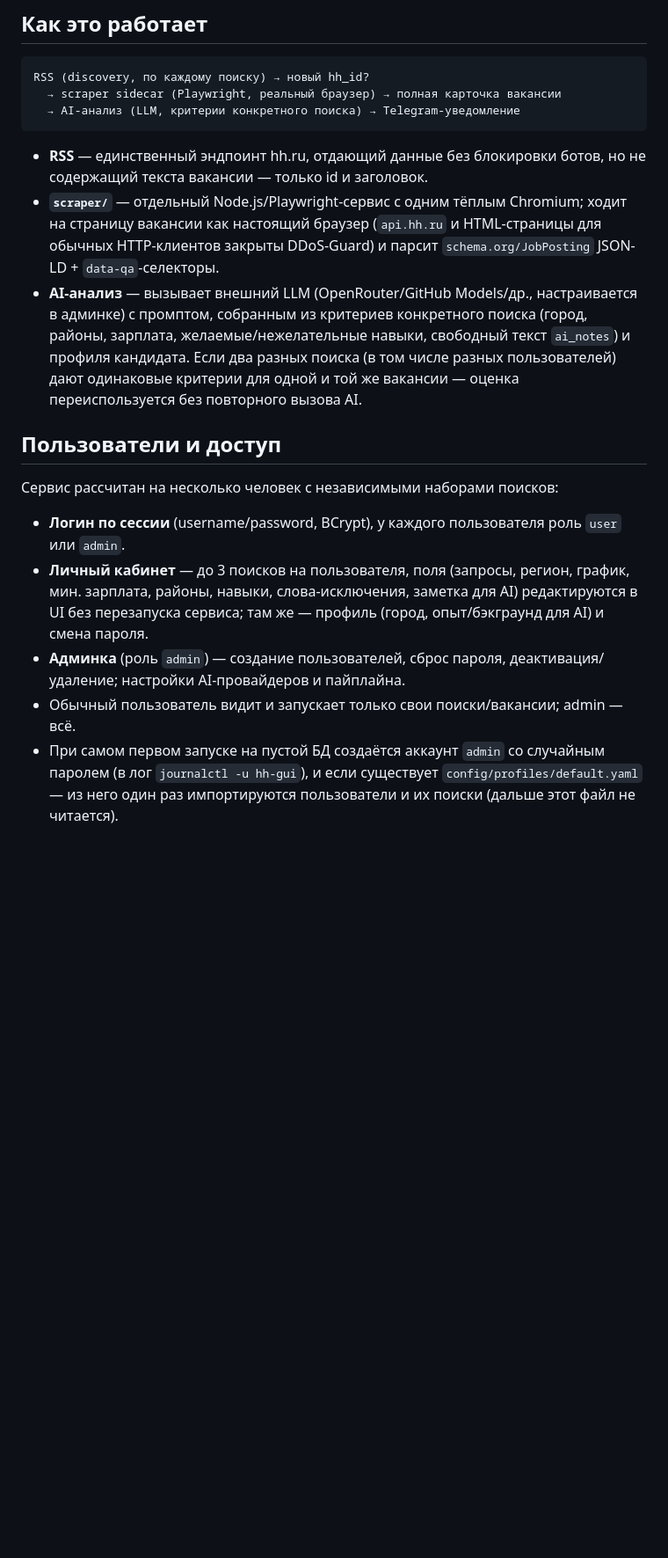
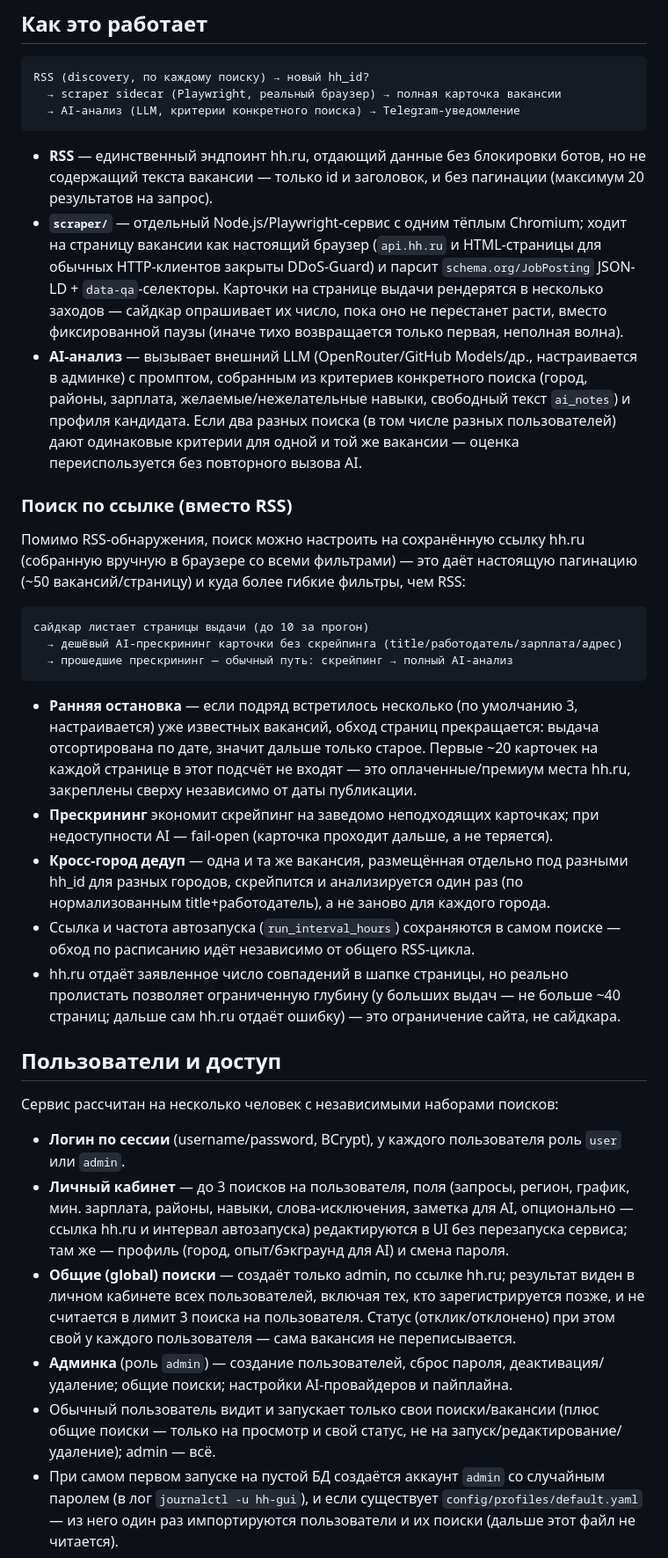
Before and after one commit to Litvinovis/hh-vacancy-manager, a Markdown page: README.md, the part around one of its changes. Shown at 88% size. Drawn GitHub-style; blank space fills up the shorter version.

````diff
--- a/README.md
+++ b/README.md
@@ -10,18 +10,35 @@ RSS (discovery, по каждому поиску) → новый hh_id?
   → AI-анализ (LLM, критерии конкретного поиска) → Telegram-уведомление
 ```
 
-- **RSS** — единственный эндпоинт hh.ru, отдающий данные без блокировки ботов, но не содержащий текста вакансии — только id и заголовок.
-- **`scraper/`** — отдельный Node.js/Playwright-сервис с одним тёплым Chromium; ходит на страницу вакансии как настоящий браузер (`api.hh.ru` и HTML-страницы для обычных HTTP-клиентов закрыты DDoS-Guard) и парсит `schema.org/JobPosting` JSON-LD + `data-qa`-селекторы.
+- **RSS** — единственный эндпоинт hh.ru, отдающий данные без блокировки ботов, но не содержащий текста вакансии — только id и заголовок, и без пагинации (максимум 20 результатов на запрос).
+- **`scraper/`** — отдельный Node.js/Playwright-сервис с одним тёплым Chromium; ходит на страницу вакансии как настоящий браузер (`api.hh.ru` и HTML-страницы для обычных HTTP-клиентов закрыты DDoS-Guard) и парсит `schema.org/JobPosting` JSON-LD + `data-qa`-селекторы. Карточки на странице выдачи рендерятся в несколько заходов — сайдкар опрашивает их число, пока оно не перестанет расти, вместо фиксированной паузы (иначе тихо возвращается только первая, неполная волна).
 - **AI-анализ** — вызывает внешний LLM (OpenRouter/GitHub Models/др., настраивается в админке) с промптом, собранным из критериев конкретного поиска (город, районы, зарплата, желаемые/нежелательные навыки, свободный текст `ai_notes`) и профиля кандидата. Если два разных поиска (в том числе разных пользователей) дают одинаковые критерии для одной и той же вакансии — оценка переиспользуется без повторного вызова AI.
+
+### Поиск по ссылке (вместо RSS)
+
+Помимо RSS-обнаружения, поиск можно настроить на сохранённую ссылку hh.ru (собранную вручную в браузере со всеми фильтрами) — это даёт настоящую пагинацию (~50 вакансий/страницу) и куда более гибкие фильтры, чем RSS:
+
+```
+сайдкар листает страницы выдачи (до 10 за прогон)
+  → дешёвый AI-прескрининг карточки без скрейпинга (title/работодатель/зарплата/адрес)
+  → прошедшие прескрининг — обычный путь: скрейпинг → полный AI-анализ
+```
+
+- **Ранняя остановка** — если подряд встретилось несколько (по умолчанию 3, настраивается) уже известных вакансий, обход страниц прекращается: выдача отсортирована по дате, значит дальше только старое. Первые ~20 карточек на каждой странице в этот подсчёт не входят — это оплаченные/премиум места hh.ru, закреплены сверху независимо от даты публикации.
+- **Прескрининг** экономит скрейпинг на заведомо неподходящих карточках; при недоступности AI — fail-open (карточка проходит дальше, а не теряется).
+- **Кросс-город дедуп** — одна и та же вакансия, размещённая отдельно под разными hh_id для разных городов, скрейпится и анализируется один раз (по нормализованным title+работодатель), а не заново для каждого города.
+- Ссылка и частота автозапуска (`run_interval_hours`) сохраняются в самом поиске — обход по расписанию идёт независимо от общего RSS-цикла.
+- hh.ru отдаёт заявленное число совпадений в шапке страницы, но реально пролистать позволяет ограниченную глубину (у больших выдач — не больше ~40 страниц; дальше сам hh.ru отдаёт ошибку) — это ограничение сайта, не сайдкара.
 
 ## Пользователи и доступ
 
 Сервис рассчитан на несколько человек с независимыми наборами поисков:
 
 - **Логин по сессии** (username/password, BCrypt), у каждого пользователя роль `user` или `admin`.
-- **Личный кабинет** — до 3 поисков на пользователя, поля (запросы, регион, график, мин. зарплата, районы, навыки, слова-исключения, заметка для AI) редактируются в UI без перезапуска сервиса; там же — профиль (город, опыт/бэкграунд для AI) и смена пароля.
-- **Админка** (роль `admin`) — создание пользователей, сброс пароля, деактивация/удаление; настройки AI-провайдеров и пайплайна.
-- Обычный пользователь видит и запускает только свои поиски/вакансии; admin — всё.
+- **Личный кабинет** — до 3 поисков на пользователя, поля (запросы, регион, график, мин. зарплата, районы, навыки, слова-исключения, заметка для AI, опционально — ссылка hh.ru и интервал автозапуска) редактируются в UI без перезапуска сервиса; там же — профиль (город, опыт/бэкграунд для AI) и смена пароля.
+- **Общие (global) поиски** — создаёт только admin, по ссылке hh.ru; результат виден в личном кабинете всех пользователей, включая тех, кто зарегистрируется позже, и не считается в лимит 3 поиска на пользователя. Статус (отклик/отклонено) при этом свой у каждого пользователя — сама вакансия не переписывается.
+- **Админка** (роль `admin`) — создание пользователей, сброс пароля, деактивация/удаление; общие поиски; настройки AI-провайдеров и пайплайна.
+- Обычный пользователь видит и запускает только свои поиски/вакансии (плюс общие поиски — только на просмотр и свой статус, не на запуск/редактирование/удаление); admin — всё.
 - При самом первом запуске на пустой БД создаётся аккаунт `admin` со случайным паролем (в лог `journalctl -u hh-gui`), и если существует `config/profiles/default.yaml` — из него один раз импортируются пользователи и их поиски (дальше этот файл не читается).
 
 ## Стек
````
Also changed, not shown: other parts of README.md (+13 -9 lines).
